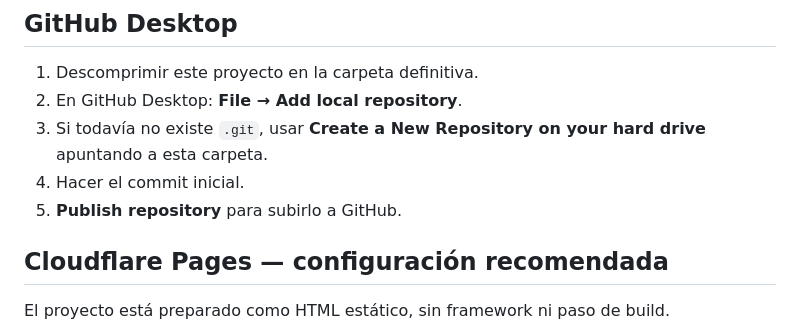
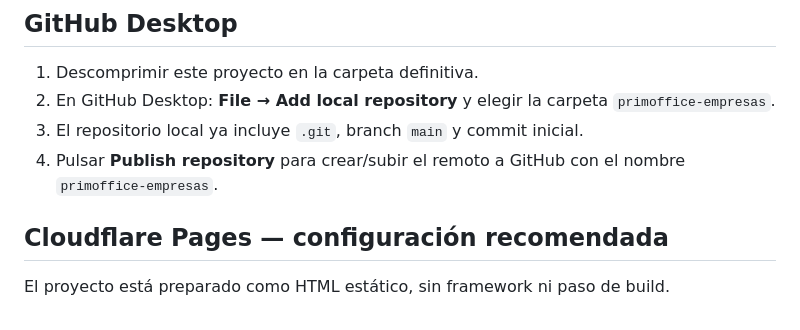
Before and after one commit to santiagodiaz2002/primoffice-empresas, a Markdown page: README.md, the part around the change. Rendered like a GitHub page.

Commit message:
Aclarar flujo de publicación en GitHub Desktop

```diff
--- a/README.md
+++ b/README.md
@@ -55,10 +55,9 @@ Mientras `preview` sea `true`, la web muestra un aviso de vista previa y el form
 ## GitHub Desktop
 
 1. Descomprimir este proyecto en la carpeta definitiva.
-2. En GitHub Desktop: **File → Add local repository**.
-3. Si todavía no existe `.git`, usar **Create a New Repository on your hard drive** apuntando a esta carpeta.
-4. Hacer el commit inicial.
-5. **Publish repository** para subirlo a GitHub.
+2. En GitHub Desktop: **File → Add local repository** y elegir la carpeta `primoffice-empresas`.
+3. El repositorio local ya incluye `.git`, branch `main` y commit inicial.
+4. Pulsar **Publish repository** para crear/subir el remoto a GitHub con el nombre `primoffice-empresas`.
 
 ## Cloudflare Pages — configuración recomendada
 
```
